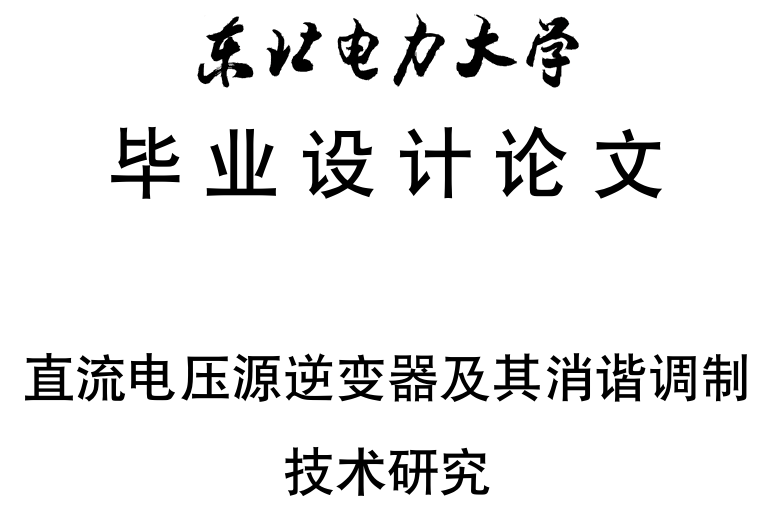
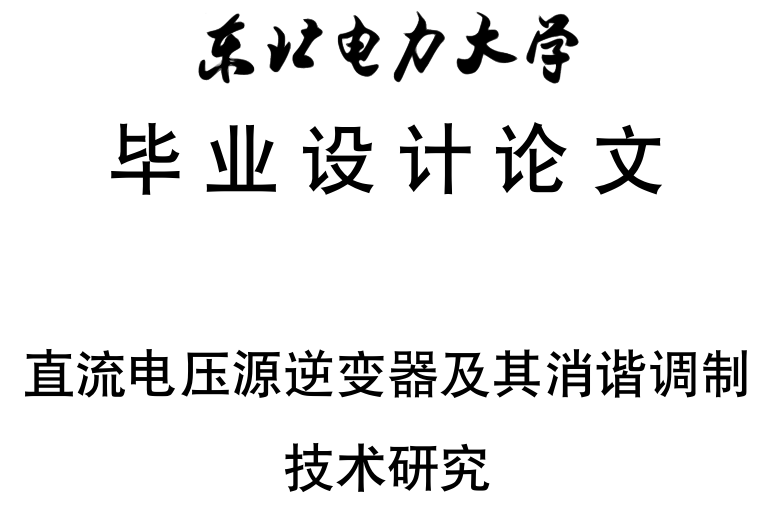
Before and after one commit to jycnb-666/NEEPUTHESIS, a LaTeX document (大论文模板.tex, which reads cover.tex): part of page 1 of 10, cut so that both start at the same text. Compiled offline with XeLaTeX; a missing font is replaced by an installed copy or a similar font.

Commit message:
20230203_1505

```diff
--- a/cover.tex
+++ b/cover.tex
@@ -11,7 +11,7 @@
 \setlength{\abovecaptionskip}{0.05cm}
 \setlength{\belowcaptionskip}{1cm}
 \centering
-\includegraphics[width=6.81cm,height=1.39cm]{neepu}
+\includesvg[width=6.81cm,height=1.39cm]{neepu}
 \end{figure}
 \vspace{0.2cm}
 
--- a/大论文模板.tex
+++ b/大论文模板.tex
@@ -11,6 +11,7 @@
 % 页面
 \usepackage{geometry}
 \geometry{a4paper,left=3.17cm,right=3.17cm,top=2.54cm,bottom=2.54cm}
+\usepackage{svg}
 
 % 页眉页脚
 \usepackage{fancyhdr}
```
